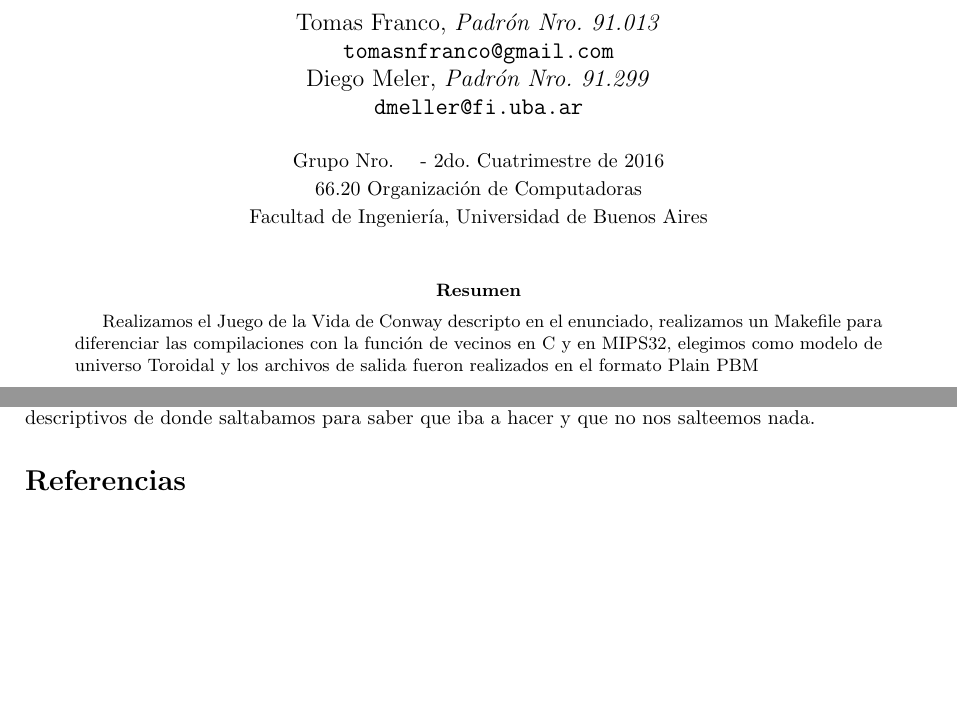
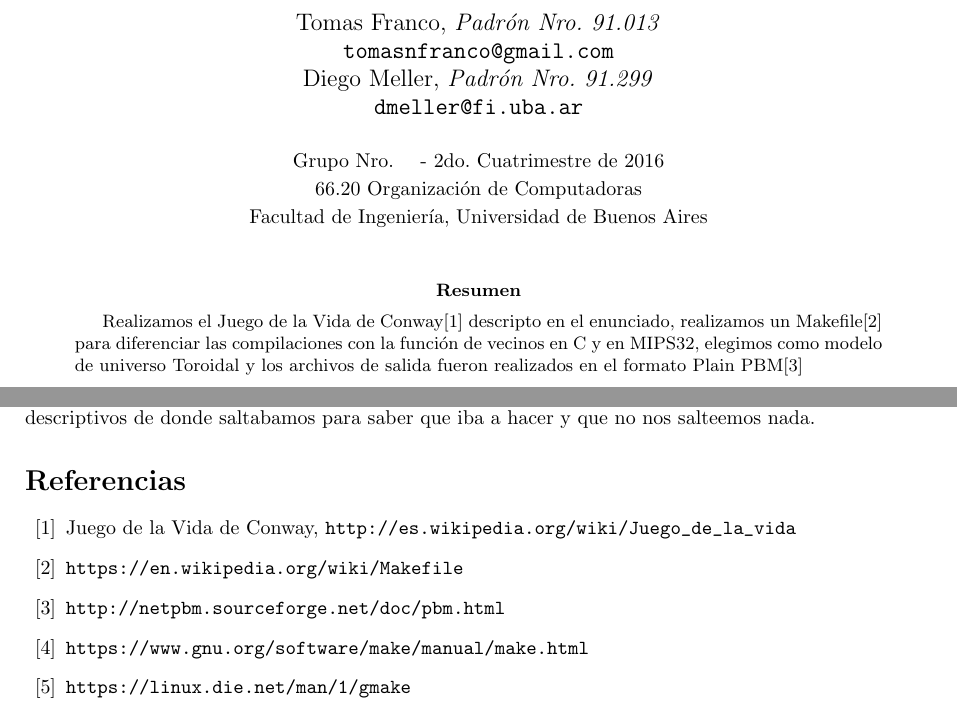
Before and after one commit to mellerster/TP1-6620, a LaTeX paper (informetp1.tex): two parts of pages 1 and 19 of 19, joined at a grey line, cut so that both start at the same text, the shorter picture padded with empty space. Compiled offline with pdfLaTeX; the source files are stored in an older character set and shown here as Unicode.

Commit message:
Informe para la segunda entrega

```diff
--- a/informetp1.tex
+++ b/informetp1.tex
@@ -37,7 +37,7 @@
 
 % Paquete para definir el idioma usado.
 \usepackage[spanish]{babel}
-
+\usepackage{hyperref}
 \pagestyle{fancy}
 \lhead{Trabajo práctico 1}
 \cfoot{Página \thepage~de \pageref{LastPage}}
@@ -49,7 +49,7 @@
 % Información sobre los autores.
 \author{	Tomas Franco, \textit{Padrón Nro. 91.013}                     \\
             \texttt{ tomasnfranco@gmail.com }                                             \\
-            Diego Meler, \textit{Padrón Nro. 91.299}                     \\
+            Diego Meller, \textit{Padrón Nro. 91.299}                     \\
             \texttt{ dmeller@fi.uba.ar }                                              \\[2.5ex]
             \normalsize{Grupo Nro.  \ \ \  - 2do. Cuatrimestre de 2016}                       \\
             \normalsize{66.20 Organización de Computadoras}                             \\
@@ -69,7 +69,7 @@
 
 % Resumen
 \begin{abstract}
-Realizamos el Juego de la Vida de Conway descripto en el enunciado, realizamos un Makefile para diferenciar las compilaciones con la función de vecinos en C y en MIPS32, elegimos como modelo de universo Toroidal y los archivos de salida fueron realizados en el formato Plain PBM
+Realizamos el Juego de la Vida de Conway\cite{CONWAY} descripto en el enunciado, realizamos un Makefile\cite{MAKEFILE} para diferenciar las compilaciones con la función de vecinos en C y en MIPS32, elegimos como modelo de universo Toroidal y los archivos de salida fueron realizados en el formato Plain PBM\cite{PBM}
 \end{abstract}
 
 \newpage
@@ -257,6 +257,15 @@ Menos dificil pero a la vez muy importante al programar en MIPS32 fue que tuvimo
 
 % Citas bibliográficas.
 \begin{thebibliography}{99}
+\bibitem{CONWAY} Juego de la Vida de Conway, \url{http://es.wikipedia.org/wiki/Juego_de_la_vida}
+
+\bibitem{MAKEFILE} \url{https://en.wikipedia.org/wiki/Makefile}
+
+\bibitem{PBM} \url{http://netpbm.sourceforge.net/doc/pbm.html}
+
+\bibitem{MAKE} \url{https://www.gnu.org/software/make/manual/make.html}
+
+\bibitem{GMAKE} \url{https://linux.die.net/man/1/gmake}
 
 \end{thebibliography}
 
```
Also changed, not shown: informetp1.tex (4 more changed lines).
